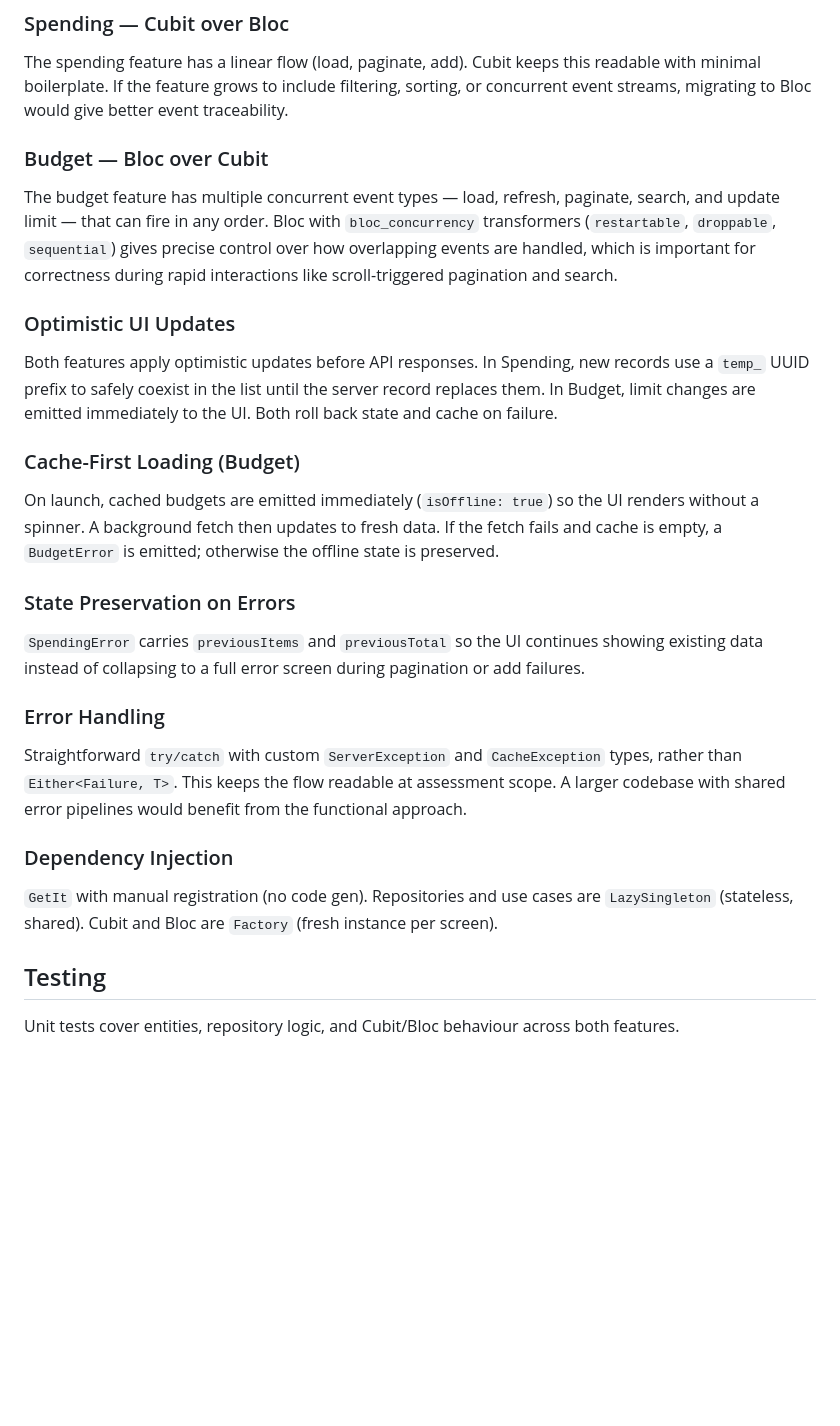
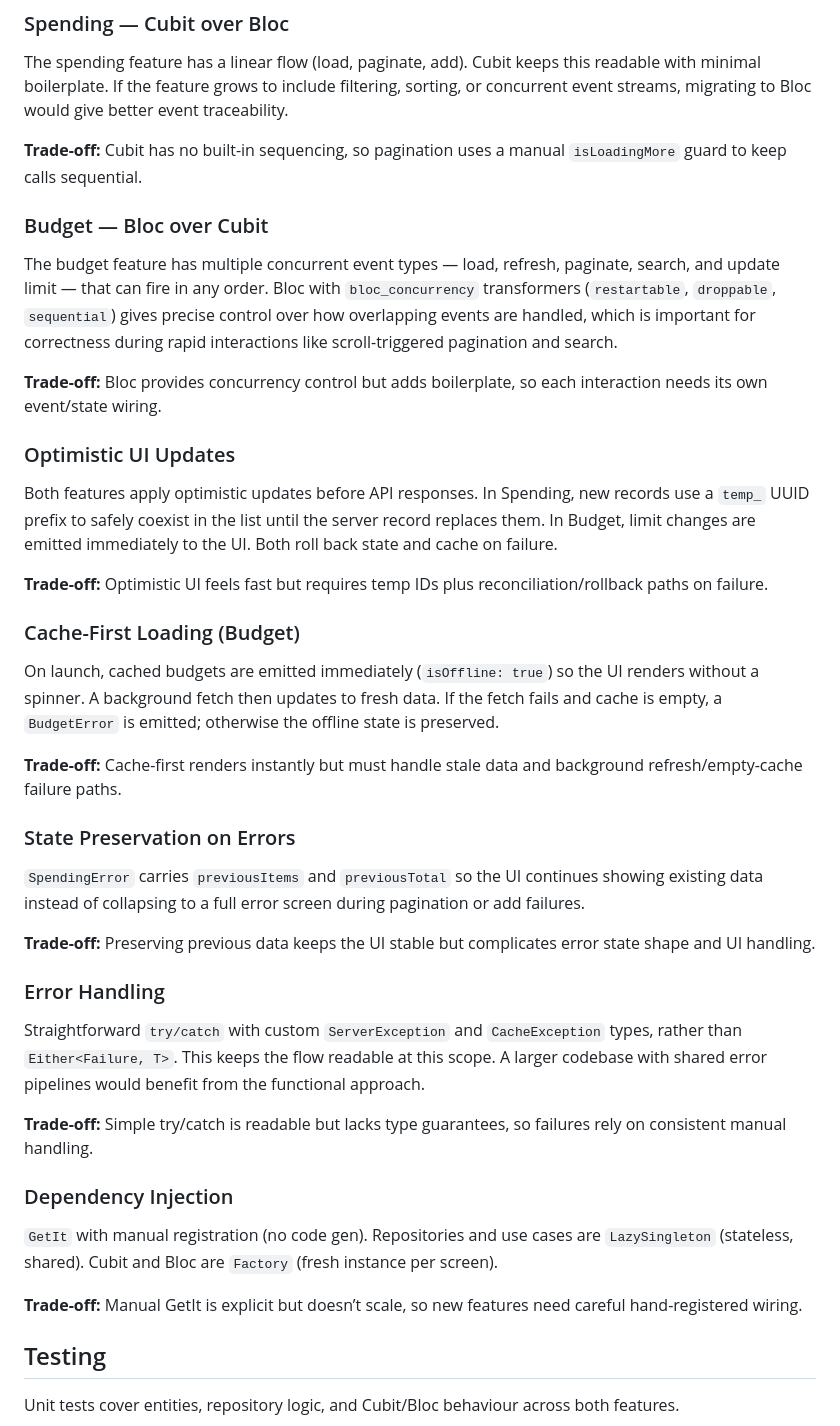
Before and after one commit to Mr-Nithil/Wealth-Path, a Markdown page: README.md, the part around the change. Drawn GitHub-style; blank space fills up the shorter version.

Commit message:
readme: update

```diff
--- a/README.md
+++ b/README.md
@@ -28,29 +28,43 @@ Dependency rule: `Presentation → Domain ← Data`. Domain never imports from D
 
 The spending feature has a linear flow (load, paginate, add). Cubit keeps this readable with minimal boilerplate. If the feature grows to include filtering, sorting, or concurrent event streams, migrating to Bloc would give better event traceability.
 
+**Trade-off:** Cubit has no built-in sequencing, so pagination uses a manual `isLoadingMore` guard to keep calls sequential.
+
 ### Budget — Bloc over Cubit
 
 The budget feature has multiple concurrent event types — load, refresh, paginate, search, and update limit — that can fire in any order. Bloc with `bloc_concurrency` transformers (`restartable`, `droppable`, `sequential`) gives precise control over how overlapping events are handled, which is important for correctness during rapid interactions like scroll-triggered pagination and search.
+
+**Trade-off:** Bloc provides concurrency control but adds boilerplate, so each interaction needs its own event/state wiring.
 
 ### Optimistic UI Updates
 
 Both features apply optimistic updates before API responses. In Spending, new records use a `temp_` UUID prefix to safely coexist in the list until the server record replaces them. In Budget, limit changes are emitted immediately to the UI. Both roll back state and cache on failure.
 
+**Trade-off:** Optimistic UI feels fast but requires temp IDs plus reconciliation/rollback paths on failure.
+
 ### Cache-First Loading (Budget)
 
 On launch, cached budgets are emitted immediately (`isOffline: true`) so the UI renders without a spinner. A background fetch then updates to fresh data. If the fetch fails and cache is empty, a `BudgetError` is emitted; otherwise the offline state is preserved.
+
+**Trade-off:** Cache-first renders instantly but must handle stale data and background refresh/empty-cache failure paths.
 
 ### State Preservation on Errors
 
 `SpendingError` carries `previousItems` and `previousTotal` so the UI continues showing existing data instead of collapsing to a full error screen during pagination or add failures.
 
+**Trade-off:** Preserving previous data keeps the UI stable but complicates error state shape and UI handling.
+
 ### Error Handling
 
-Straightforward `try/catch` with custom `ServerException` and `CacheException` types, rather than `Either<Failure, T>`. This keeps the flow readable at assessment scope. A larger codebase with shared error pipelines would benefit from the functional approach.
+Straightforward `try/catch` with custom `ServerException` and `CacheException` types, rather than `Either<Failure, T>`. This keeps the flow readable at this scope. A larger codebase with shared error pipelines would benefit from the functional approach.
+
+**Trade-off:** Simple try/catch is readable but lacks type guarantees, so failures rely on consistent manual handling.
 
 ### Dependency Injection
 
 `GetIt` with manual registration (no code gen). Repositories and use cases are `LazySingleton` (stateless, shared). Cubit and Bloc are `Factory` (fresh instance per screen).
+
+**Trade-off:** Manual GetIt is explicit but doesn’t scale, so new features need careful hand-registered wiring.
 
 ## Testing
 
```
